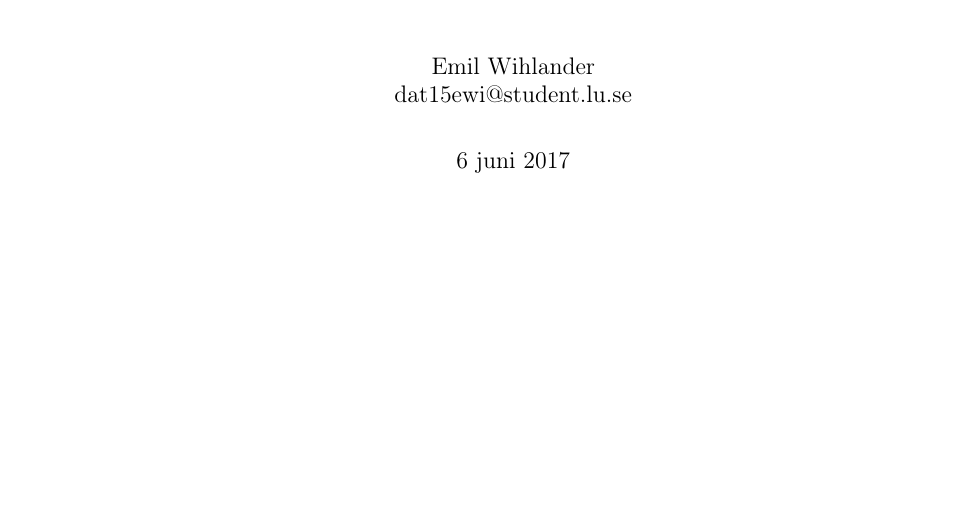
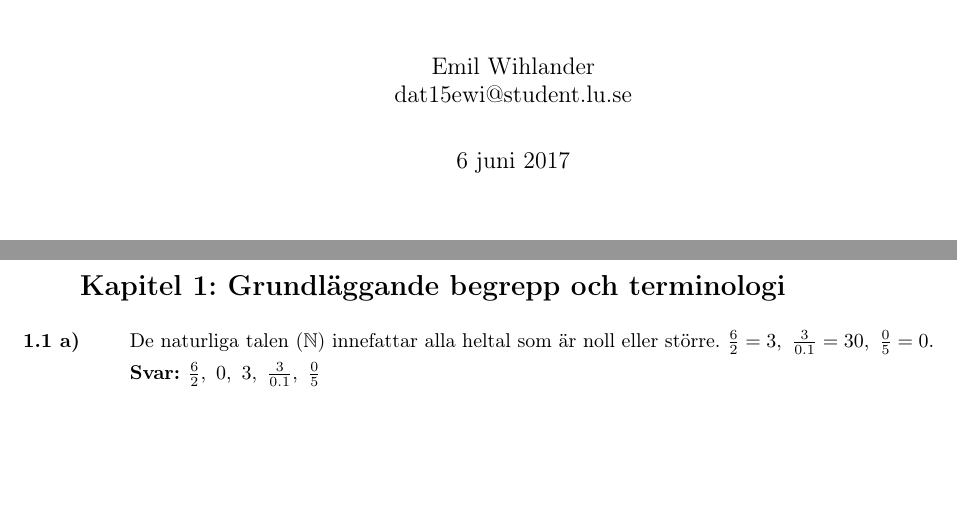
Before and after one commit to emilwihlander/FMAA05, a LaTeX document (main.tex, which reads chapters/1.tex): part of the page before the commit and two parts of pages 1 and 2 of 2 after it, the two joined at a grey line, cut so that both start at the same text. Compiled offline with pdfLaTeX.

Commit message:
added task 1.1a

```diff
--- a/chapters/1.tex
+++ b/chapters/1.tex
@@ -1 +1,8 @@
 %Chapter 1
+\chapter{1}{Grundläggande begrepp och terminologi}
+
+\begin{task}{1.1 a)}
+	De naturliga talen ($\mathbb{N}$) innefattar alla heltal som är noll eller större. $\tfrac{6}{2}=3,~\tfrac{3}{0.1}=30,~\tfrac{0}{5}=0$.
+
+	\ans $\frac{6}{2},~0,~3,~\frac{3}{0.1},~\frac{0}{5}$
+\end{task}
```
